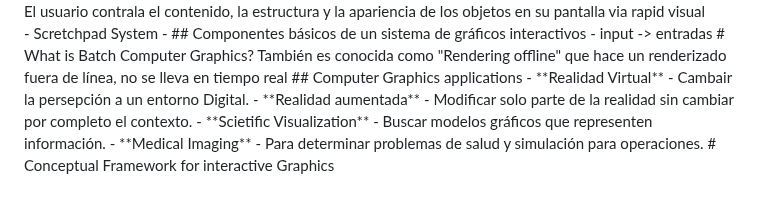
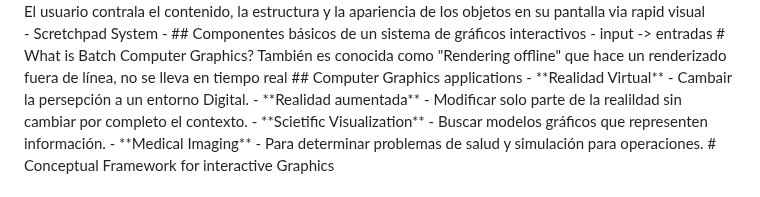
Before and after one commit to SantiagoMSalazar/Booky, a Markdown page: Graphical Computing/Representación Visual Computarizada.md, the part around the change. GitHub-like rendering.

Commit message:
vault backup: 2023-06-26 04:51:09

```diff
--- a/Graphical Computing/Representación Visual Computarizada.md
+++ b/Graphical Computing/Representación Visual Computarizada.md
@@ -19,7 +19,7 @@ También es conocida como "Rendering offline" que hace un renderizado fuera de l
 - **Realidad Virtual**
 	-  Cambair la persepción a un entorno Digital.
 - **Realidad aumentada**
-	- Modificar solo parte de la realidad sin cambiar por completo el contexto.
+	- Modificar solo parte de la realildad sin cambiar por completo el contexto.
 - **Scietific Visualization**
 	- Buscar modelos gráficos que representen información.
 - **Medical Imaging**
```
